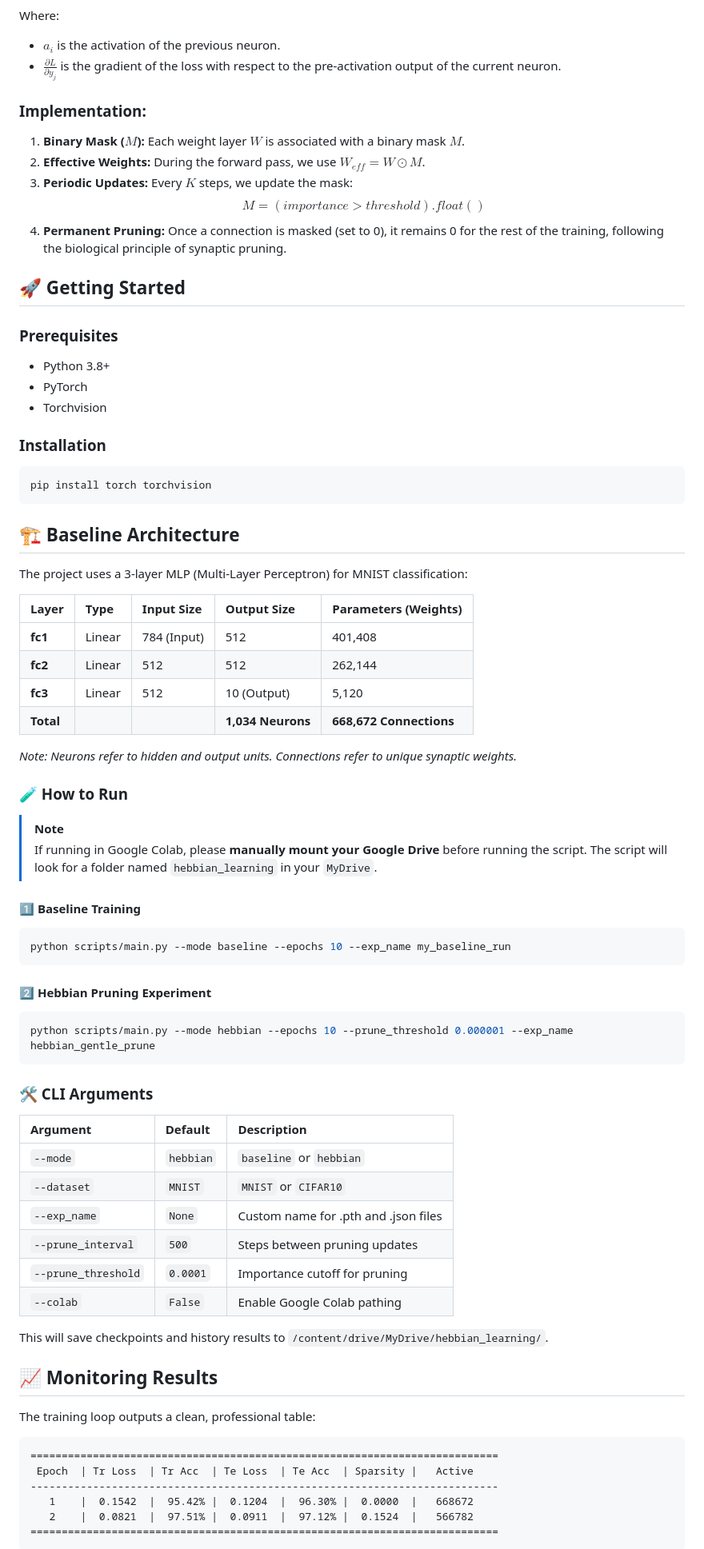
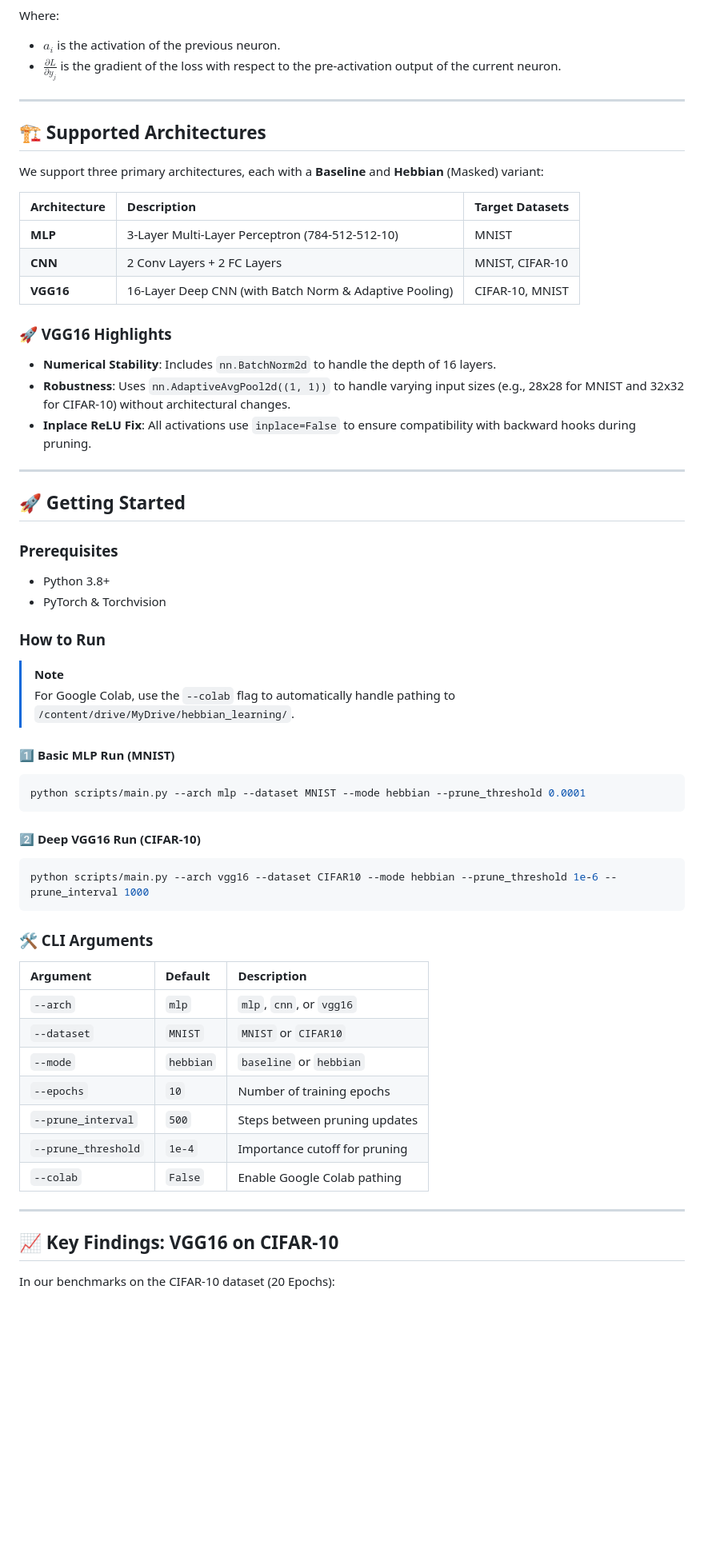
Before and after one commit to bhushan1729/hebbian_learning, a Markdown page: README.md, the part around one of its changes. Shown at 80% size. GitHub-like rendering; blank space fills up the shorter version.

Commit message:
docs: overhaul readme with vgg16 support and cifar-10 results

````diff
--- a/README.md
+++ b/README.md
@@ -14,74 +14,60 @@ Where:
 - $a_i$ is the activation of the previous neuron.
 - $\frac{\partial L}{\partial y_j}$ is the gradient of the loss with respect to the pre-activation output of the current neuron.
 
-### Implementation:
-1. **Binary Mask ($M$):** Each weight layer $W$ is associated with a binary mask $M$.
-2. **Effective Weights:** During the forward pass, we use $W_{eff} = W \odot M$.
-3. **Periodic Updates:** Every $K$ steps, we update the mask:
-   $$M = (importance > threshold).float()$$
-4. **Permanent Pruning:** Once a connection is masked (set to 0), it remains 0 for the rest of the training, following the biological principle of synaptic pruning.
+---
+
+## 🏗️ Supported Architectures
+
+We support three primary architectures, each with a **Baseline** and **Hebbian** (Masked) variant:
+
+| Architecture | Description | Target Datasets |
+| :--- | :--- | :--- |
+| **MLP** | 3-Layer Multi-Layer Perceptron (784-512-512-10) | MNIST |
+| **CNN** | 2 Conv Layers + 2 FC Layers | MNIST, CIFAR-10 |
+| **VGG16** | 16-Layer Deep CNN (with Batch Norm & Adaptive Pooling) | CIFAR-10, MNIST |
+
+### 🚀 VGG16 Highlights
+- **Numerical Stability**: Includes `nn.BatchNorm2d` to handle the depth of 16 layers.
+- **Robustness**: Uses `nn.AdaptiveAvgPool2d((1, 1))` to handle varying input sizes (e.g., 28x28 for MNIST and 32x32 for CIFAR-10) without architectural changes.
+- **Inplace ReLU Fix**: All activations use `inplace=False` to ensure compatibility with backward hooks during pruning.
+
+---
 
 ## 🚀 Getting Started
 
 ### Prerequisites
 - Python 3.8+
-- PyTorch
-- Torchvision
+- PyTorch & Torchvision
 
-### Installation
+### How to Run
+
+> [!NOTE]
+> For Google Colab, use the `--colab` flag to automatically handle pathing to `/content/drive/MyDrive/hebbian_learning/`.
+
+#### 1️⃣ Basic MLP Run (MNIST)
 ```bash
-pip install torch torchvision
+python scripts/main.py --arch mlp --dataset MNIST --mode hebbian --prune_threshold 0.0001
 ```
 
-## 🏗️ Baseline Architecture
-
-The project uses a 3-layer MLP (Multi-Layer Perceptron) for MNIST classification:
-
-| Layer | Type | Input Size | Output Size | Parameters (Weights) |
-| :--- | :--- | :--- | :--- | :--- |
-| **fc1** | Linear | 784 (Input) | 512 | 401,408 |
-| **fc2** | Linear | 512 | 512 | 262,144 |
-| **fc3** | Linear | 512 | 10 (Output) | 5,120 |
-| **Total** | | | **1,034 Neurons** | **668,672 Connections** |
-
-*Note: Neurons refer to hidden and output units. Connections refer to unique synaptic weights.*
-
-### 🧪 How to Run
-
-> [!NOTE]
-> If running in Google Colab, please **manually mount your Google Drive** before running the script. The script will look for a folder named `hebbian_learning` in your `MyDrive`.
-
-#### 1️⃣ Baseline Training
+#### 2️⃣ Deep VGG16 Run (CIFAR-10)
 ```bash
-python scripts/main.py --mode baseline --epochs 10 --exp_name my_baseline_run
-```
-
-#### 2️⃣ Hebbian Pruning Experiment
-```bash
-python scripts/main.py --mode hebbian --epochs 10 --prune_threshold 0.000001 --exp_name hebbian_gentle_prune
+python scripts/main.py --arch vgg16 --dataset CIFAR10 --mode hebbian --prune_threshold 1e-6 --prune_interval 1000
 ```
 
 ### 🛠️ CLI Arguments
 | Argument | Default | Description |
 | :--- | :--- | :--- |
+| `--arch` | `mlp` | `mlp`, `cnn`, or `vgg16` |
+| `--dataset`| `MNIST` | `MNIST` or `CIFAR10` |
 | `--mode` | `hebbian` | `baseline` or `hebbian` |
-| `--dataset` | `MNIST` | `MNIST` or `CIFAR10` |
-| `--exp_name` | `None` | Custom name for .pth and .json files |
+| `--epochs` | `10` | Number of training epochs |
 | `--prune_interval` | `500` | Steps between pruning updates |
-| `--prune_threshold`| `0.0001`| Importance cutoff for pruning |
+| `--prune_threshold`| `1e-4` | Importance cutoff for pruning |
 | `--colab` | `False` | Enable Google Colab pathing |
-This will save checkpoints and history results to `/content/drive/MyDrive/hebbian_learning/`.
 
-## 📈 Monitoring Results
+---
 
-The training loop outputs a clean, professional table:
+## 📈 Key Findings: VGG16 on CIFAR-10
 
-```text
-===========================================================================
- Epoch  | Tr Loss  | Tr Acc  | Te Loss  | Te Acc  | Sparsity |   Active
----------------------------------------------------------------------------
-   1    |  0.1542  |  95.42% |  0.1204  |  96.30% |  0.0000  |   668672
-   2    |  0.0821  |  97.51% |  0.0911  |  97.12% |  0.1524  |   566782
-===========================================================================
-```
+In our benchmarks on the CIFAR-10 dataset (20 Epochs):
 
````
Also changed, not shown: other parts of README.md (+10 -28 lines).
